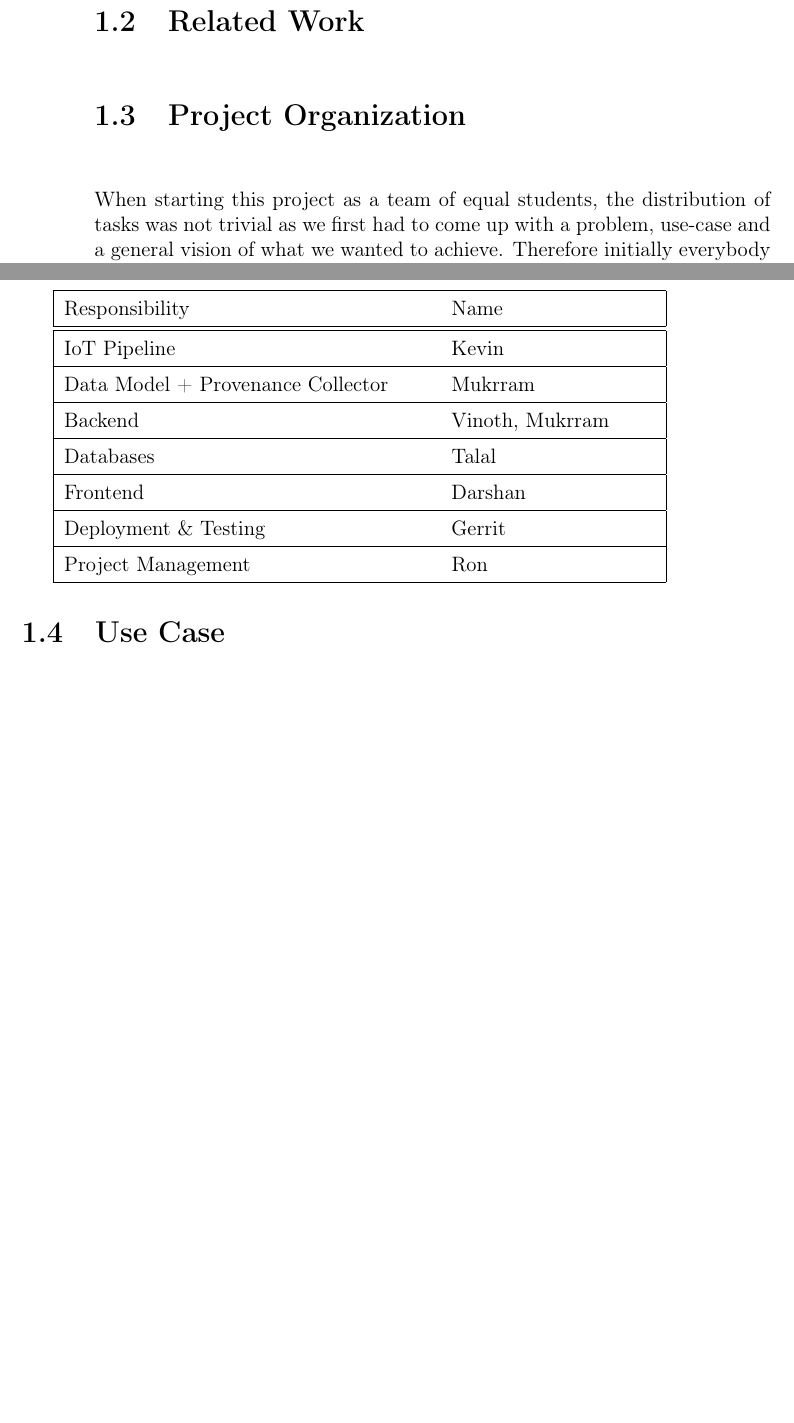
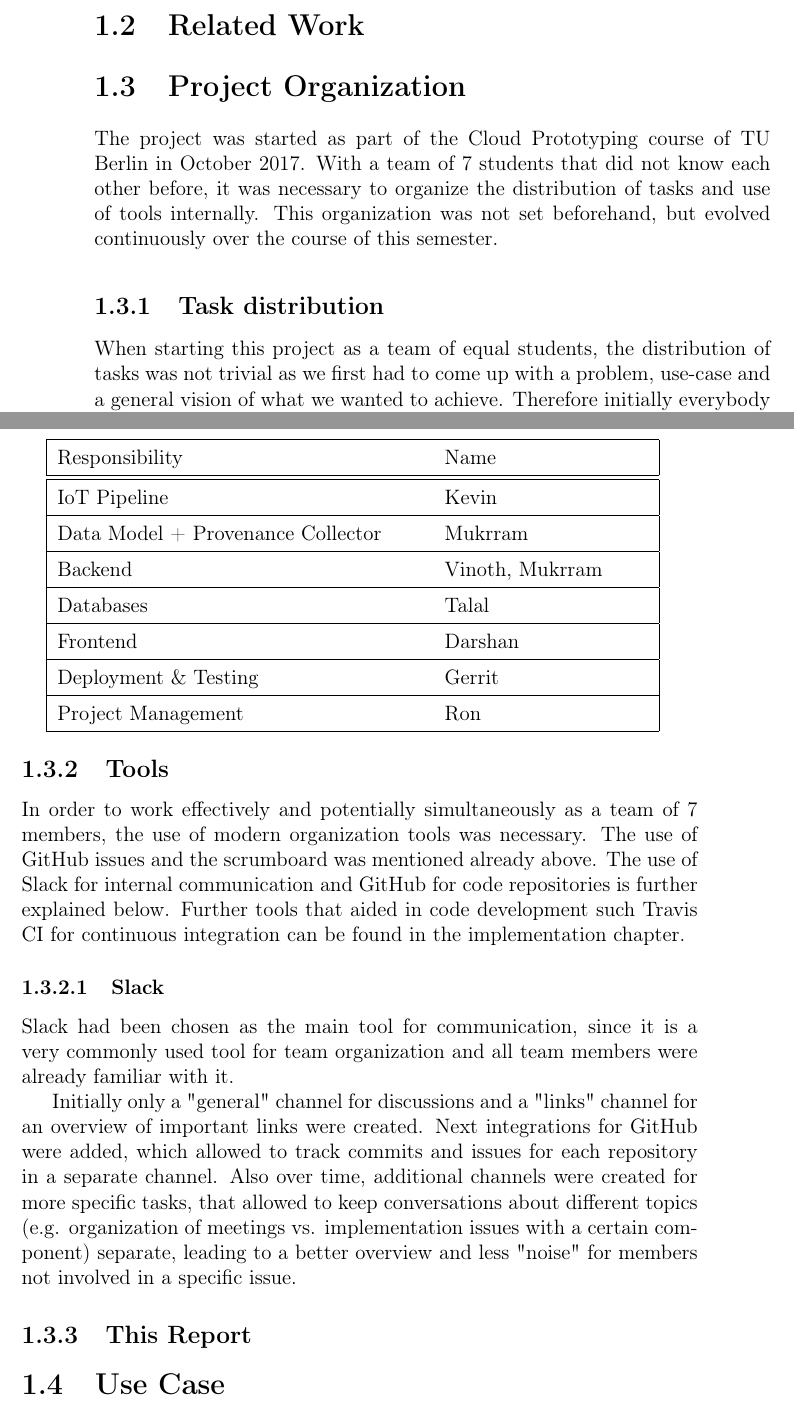
Before and after one commit to Krymnos/IDP, a LaTeX book (report/main.tex, which reads report/chapter/introduction.tex): two parts of pages 10 and 11 of 59, joined at a grey line, cut so that both start at the same text, the shorter picture padded with empty space. Compiled offline with pdfLaTeX.

Commit message:
update to organization

```diff
--- a/report/chapter/introduction.tex
+++ b/report/chapter/introduction.tex
@@ -46,6 +46,12 @@ Provenance system should consider the finer granularity in which it captures the
 
 \section{Project Organization}
 
+The project was started as part of the Cloud Prototyping course of TU Berlin in October 2017.
+With a team of 7 students that did not know each other before, it was necessary to organize the distribution of tasks and use of tools internally.
+This organization was not set beforehand, but evolved continuously over the course of this semester.
+
+\subsection{Task distribution}
+
 When starting this project as a team of equal students, the distribution of tasks was not trivial as we first had to come up with a problem, use-case and a general vision of what we wanted to achieve.
 Therefore initially everybody had to figure that out for themselves, before discussing it in the group and coming to an agreement.
 
@@ -83,7 +89,26 @@ Data Model + Provenance Collector & Mukrram \\
 Project Management & Ron \\
  \hline
 \end{tabular}
+\caption{Distribution of Responsibilities}
+\label{table:responsibilities}
 \end{center}
+
+\subsection{Tools}
+
+In order to work effectively and potentially simultaneously as a team of 7 members, the use of modern organization tools was necessary.
+The use of GitHub issues and the scrumboard was mentioned already above.
+The use of Slack for internal communication and GitHub for code repositories is further explained below.
+Further tools that aided in code development such Travis CI for continuous integration can be found in the implementation chapter.
+
+\subsubsection{Slack}
+
+Slack had been chosen as the main tool for communication, since it is a very commonly used tool for team organization and all team members were already familiar with it.
+
+Initially only a "general" channel for discussions and a "links" channel for an overview of important links were created.
+Next integrations for GitHub were added, which allowed to track commits and issues for each repository in a separate channel.
+Also over time, additional channels were created for more specific tasks, that allowed to keep conversations about different topics (e.g. organization of meetings vs. implementation issues with a certain component) separate, leading to a better overview and less "noise" for members not involved in a specific issue.
+
+\subsection{This Report}
 
 
 \section{Use Case}
```
Also changed, not shown: report/chapter/introduction.tex (8 more changed lines).
